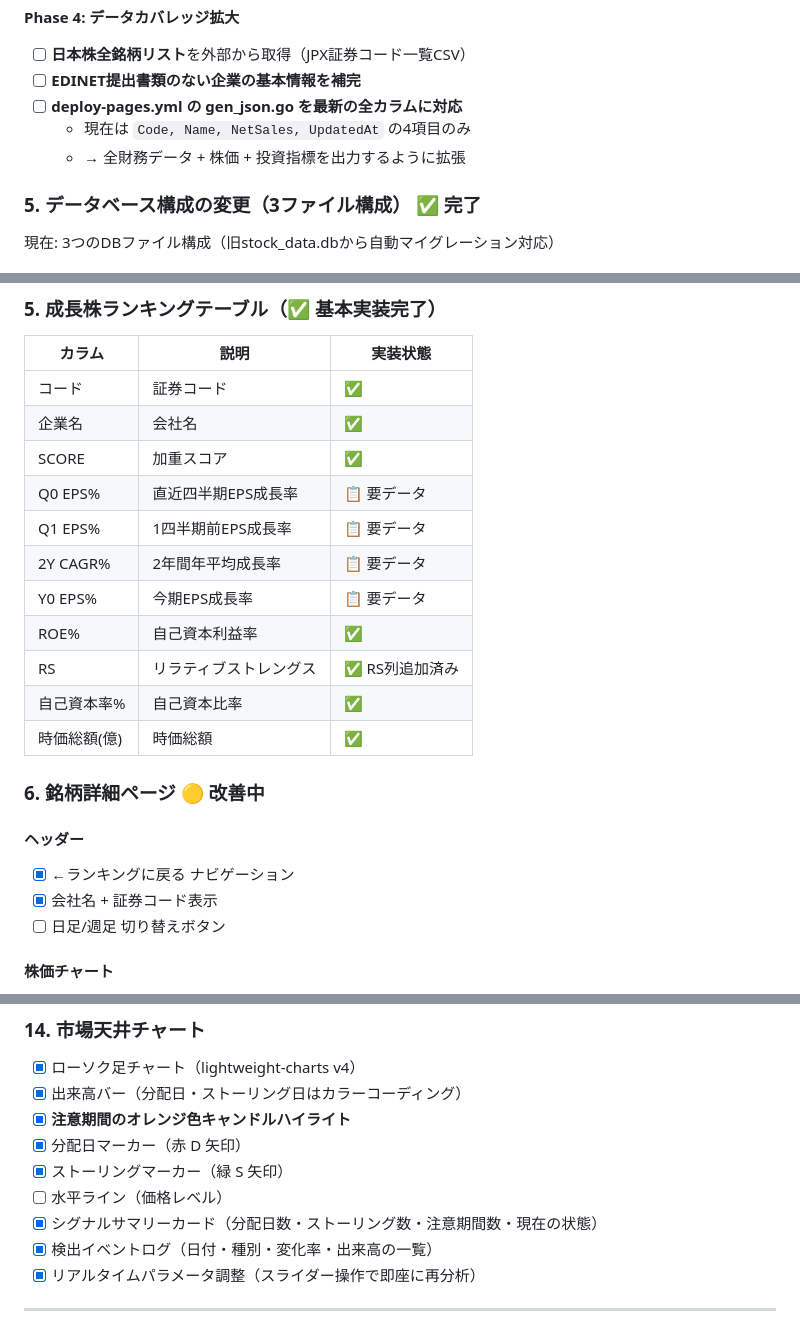
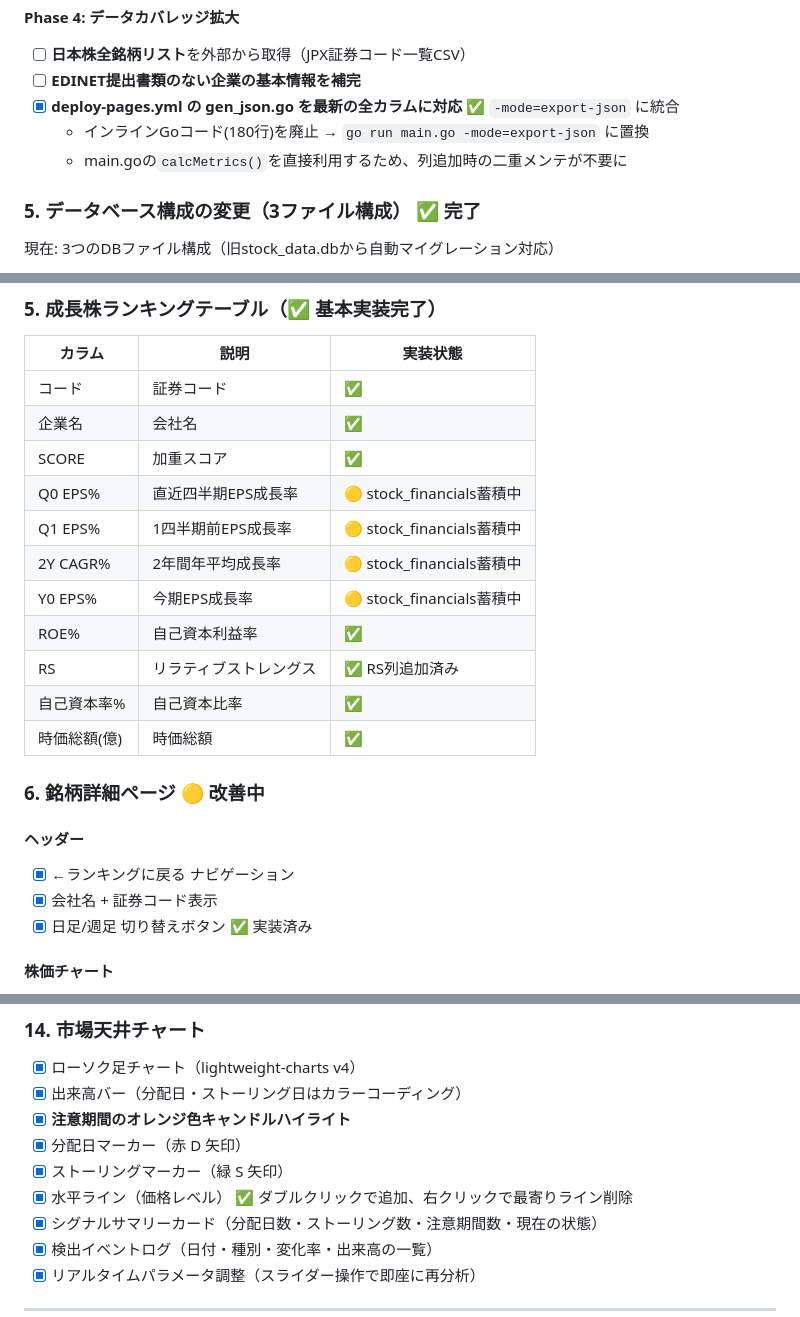
Before and after one commit to c3drive/my_analysis, a Markdown page: TODO.md, 3 parts joined by grey strips. Drawn GitHub-style.

```diff
--- a/TODO.md
+++ b/TODO.md
@@ -112,9 +112,9 @@
 **Phase 4: データカバレッジ拡大**
 - [ ] **日本株全銘柄リスト**を外部から取得（JPX証券コード一覧CSV）
 - [ ] **EDINET提出書類のない企業の基本情報を補完**
-- [ ] **deploy-pages.yml の gen_json.go を最新の全カラムに対応**
-  - 現在は `Code, Name, NetSales, UpdatedAt` の4項目のみ
-  - → 全財務データ + 株価 + 投資指標を出力するように拡張
+- [x] **deploy-pages.yml の gen_json.go を最新の全カラムに対応** ✅ `-mode=export-json` に統合
+  - インラインGoコード(180行)を廃止 → `go run main.go -mode=export-json` に置換
+  - main.goの`calcMetrics()`を直接利用するため、列追加時の二重メンテが不要に
 
 
 ### 5. データベース構成の変更（3ファイル構成） ✅ 完了
@@ -191,10 +191,10 @@
 | コード | 証券コード | ✅ |
 | 企業名 | 会社名 | ✅ |
 | SCORE | 加重スコア | ✅ |
-| Q0 EPS% | 直近四半期EPS成長率 | 📋 要データ |
-| Q1 EPS% | 1四半期前EPS成長率 | 📋 要データ |
-| 2Y CAGR% | 2年間年平均成長率 | 📋 要データ |
-| Y0 EPS% | 今期EPS成長率 | 📋 要データ |
+| Q0 EPS% | 直近四半期EPS成長率 | 🟡 stock_financials蓄積中 |
+| Q1 EPS% | 1四半期前EPS成長率 | 🟡 stock_financials蓄積中 |
+| 2Y CAGR% | 2年間年平均成長率 | 🟡 stock_financials蓄積中 |
+| Y0 EPS% | 今期EPS成長率 | 🟡 stock_financials蓄積中 |
 | ROE% | 自己資本利益率 | ✅ |
 | RS | リラティブストレングス | ✅ RS列追加済み |
 | 自己資本率% | 自己資本比率 | ✅ |
@@ -206,7 +206,7 @@
 #### ヘッダー
 - [x] ←ランキングに戻る ナビゲーション
 - [x] 会社名 + 証券コード表示
-- [ ] 日足/週足 切り替えボタン
+- [x] 日足/週足 切り替えボタン ✅ 実装済み
 
 #### 株価チャート
 - [x] ローソク足チャート
@@ -268,7 +268,7 @@
 - [x] **注意期間のオレンジ色キャンドルハイライト**
 - [x] 分配日マーカー（赤 D 矢印）
 - [x] ストーリングマーカー（緑 S 矢印）
-- [ ] 水平ライン（価格レベル）
+- [x] 水平ライン（価格レベル） ✅ ダブルクリックで追加、右クリックで最寄りライン削除
 - [x] シグナルサマリーカード（分配日数・ストーリング数・注意期間数・現在の状態）
 - [x] 検出イベントログ（日付・種別・変化率・出来高の一覧）
 - [x] リアルタイムパラメータ調整（スライダー操作で即座に再分析）
```
Also changed, not shown: other parts of TODO.md (+44 -6 lines), CLAUDE.md (added, +103 -0 lines).
